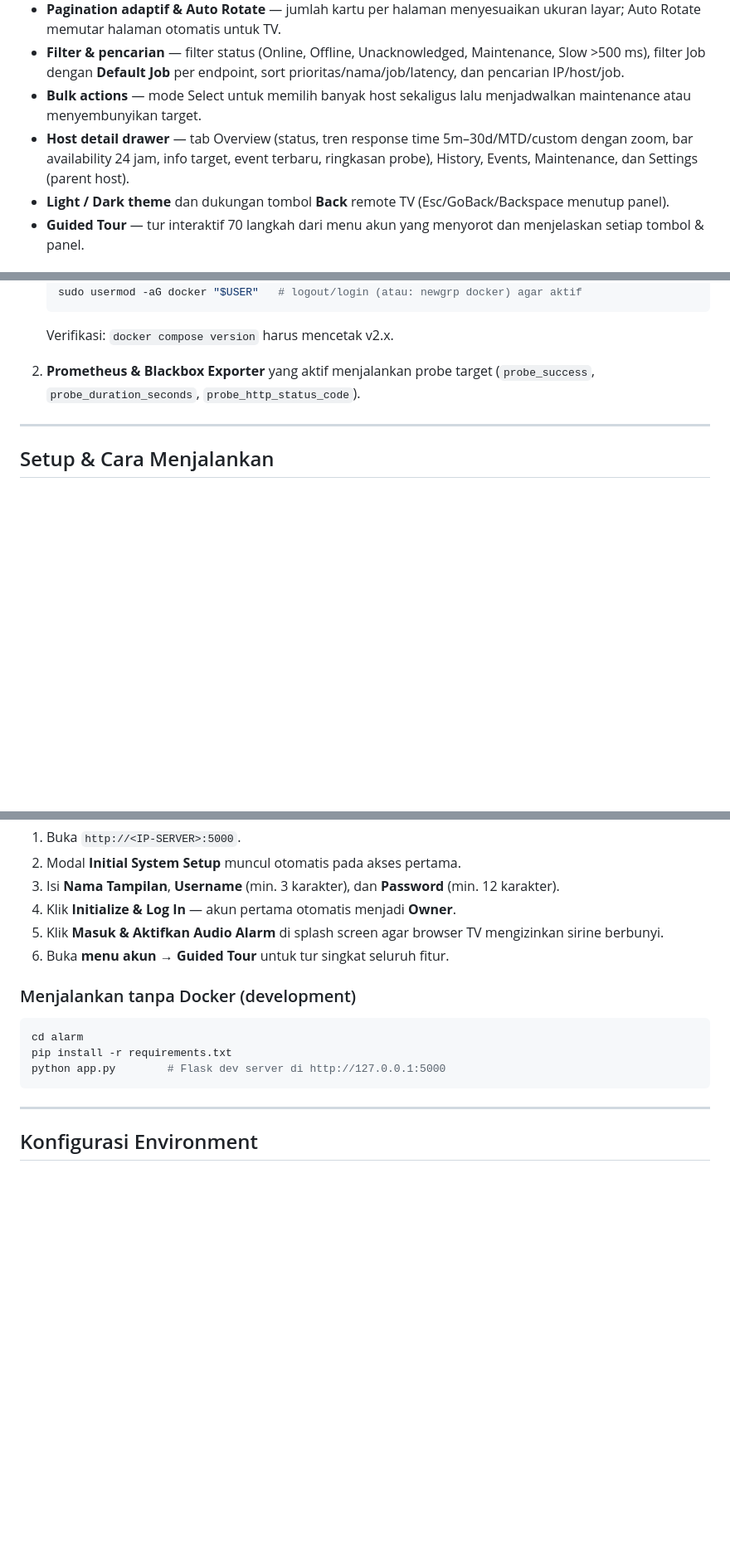
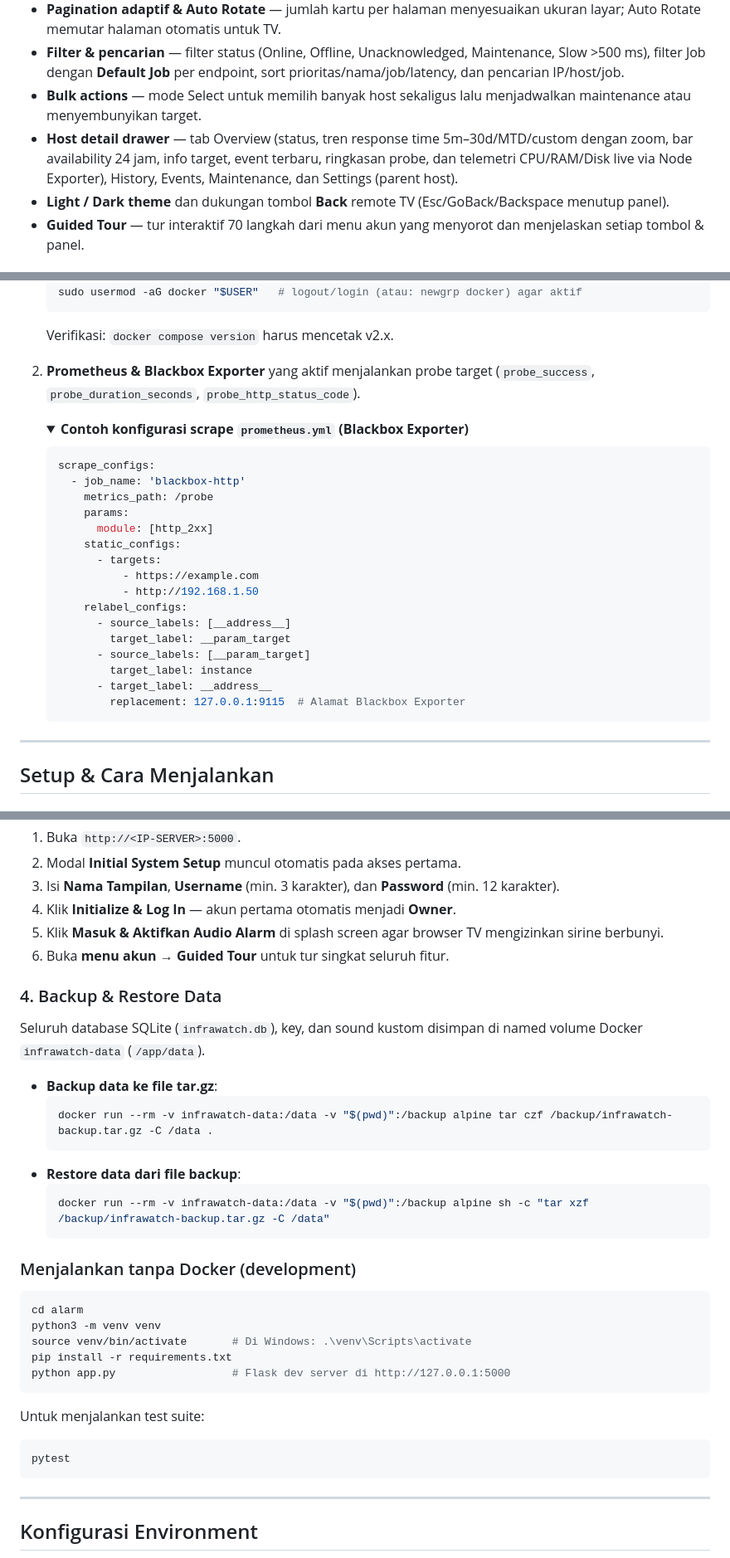
Before and after one commit to malvin1205/infrawatch, a Markdown page: README.md, 3 parts joined by grey strips. Shown at 83% size. GitHub-like rendering; folded sections open; blank space fills up the shorter version.

Commit message:
docs: update README with API endpoints, backup guide, and Prometheus config

````diff
--- a/README.md
+++ b/README.md
@@ -31,7 +31,7 @@ Dashboard NOC real-time untuk memantau ketersediaan server, website, dan jaringa
 - **Pagination adaptif & Auto Rotate** — jumlah kartu per halaman menyesuaikan ukuran layar; Auto Rotate memutar halaman otomatis untuk TV.
 - **Filter & pencarian** — filter status (Online, Offline, Unacknowledged, Maintenance, Slow >500 ms), filter Job dengan **Default Job** per endpoint, sort prioritas/nama/job/latency, dan pencarian IP/host/job.
 - **Bulk actions** — mode Select untuk memilih banyak host sekaligus lalu menjadwalkan maintenance atau menyembunyikan target.
-- **Host detail drawer** — tab Overview (status, tren response time 5m–30d/MTD/custom dengan zoom, bar availability 24 jam, info target, event terbaru, ringkasan probe), History, Events, Maintenance, dan Settings (parent host).
+- **Host detail drawer** — tab Overview (status, tren response time 5m–30d/MTD/custom dengan zoom, bar availability 24 jam, info target, event terbaru, ringkasan probe, dan telemetri CPU/RAM/Disk live via Node Exporter), History, Events, Maintenance, dan Settings (parent host).
 - **Light / Dark theme** dan dukungan tombol **Back** remote TV (Esc/GoBack/Backspace menutup panel).
 - **Guided Tour** — tur interaktif 70 langkah dari menu akun yang menyorot dan menjelaskan setiap tombol & panel.
 
@@ -119,6 +120,29 @@ Dashboard NOC real-time untuk memantau ketersediaan server, website, dan jaringa
    Verifikasi: `docker compose version` harus mencetak v2.x.
 2. **Prometheus & Blackbox Exporter** yang aktif menjalankan probe target (`probe_success`, `probe_duration_seconds`, `probe_http_status_code`).
 
+   <details>
+   <summary><b>Contoh konfigurasi scrape <code>prometheus.yml</code> (Blackbox Exporter)</b></summary>
+
+   ```yaml
+   scrape_configs:
+     - job_name: 'blackbox-http'
+       metrics_path: /probe
+       params:
+         module: [http_2xx]
+       static_configs:
+         - targets:
+             - https://example.com
+             - http://192.168.1.50
+       relabel_configs:
+         - source_labels: [__address__]
+           target_label: __param_target
+         - source_labels: [__param_target]
+           target_label: instance
+         - target_label: __address__
+           replacement: 127.0.0.1:9115  # Alamat Blackbox Exporter
+   ```
+   </details>
+
 ---
 
 ## Setup & Cara Menjalankan
@@ -158,12 +182,33 @@ Container berjalan sebagai user non-root dengan filesystem read-only; seluruh st
 5. Klik **Masuk & Aktifkan Audio Alarm** di splash screen agar browser TV mengizinkan sirine berbunyi.
 6. Buka **menu akun → Guided Tour** untuk tur singkat seluruh fitur.
 
+### 4. Backup & Restore Data
+
+Seluruh database SQLite (`infrawatch.db`), key, dan sound kustom disimpan di named volume Docker `infrawatch-data` (`/app/data`).
+
+- **Backup data ke file tar.gz**:
+  ```bash
+  docker run --rm -v infrawatch-data:/data -v "$(pwd)":/backup alpine tar czf /backup/infrawatch-backup.tar.gz -C /data .
+  ```
+- **Restore data dari file backup**:
+  ```bash
+  docker run --rm -v infrawatch-data:/data -v "$(pwd)":/backup alpine sh -c "tar xzf /backup/infrawatch-backup.tar.gz -C /data"
+  ```
+
 ### Menjalankan tanpa Docker (development)
 
 ```bash
 cd alarm
+python3 -m venv venv
+source venv/bin/activate       # Di Windows: .\venv\Scripts\activate
 pip install -r requirements.txt
-python app.py        # Flask dev server di http://127.0.0.1:5000
+python app.py                  # Flask dev server di http://127.0.0.1:5000
+```
+
+Untuk menjalankan test suite:
+
+```bash
+pytest
 ```
 
 ---
````
Also changed, not shown: other parts of README.md (+5 -2 lines).
